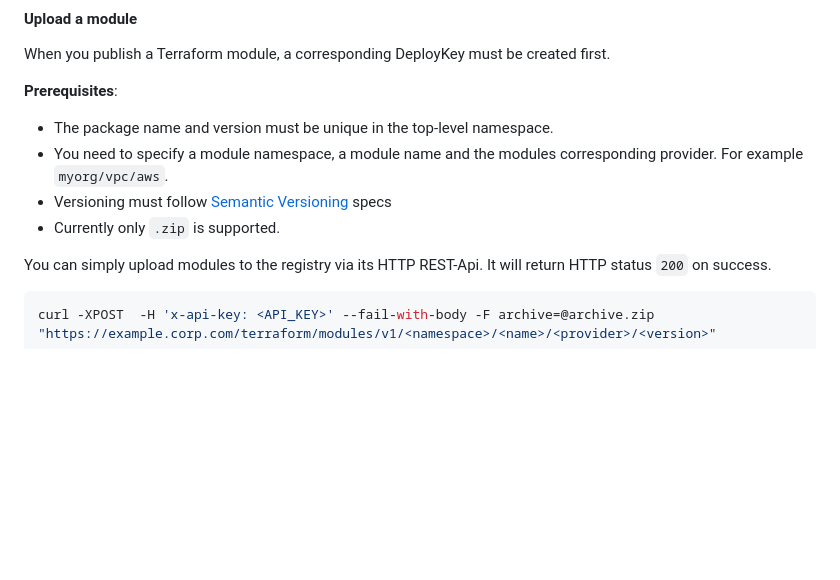
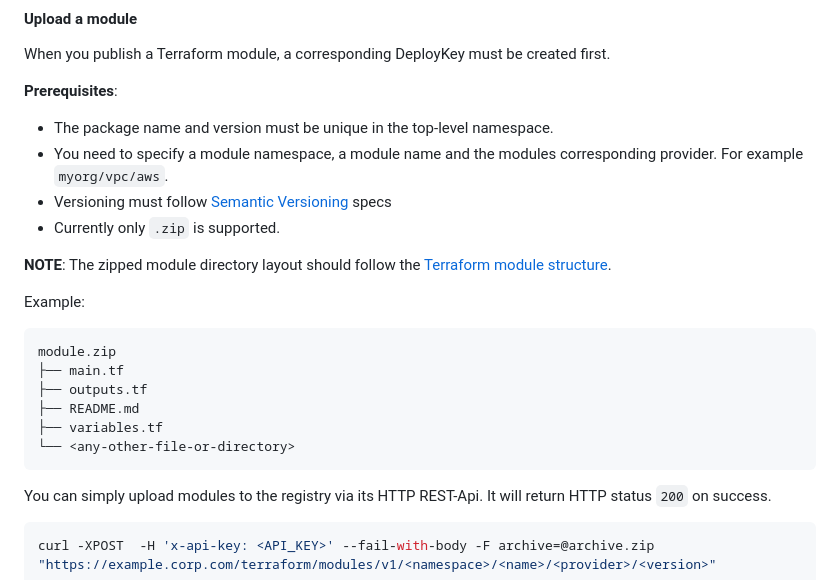
Before and after one commit to PacoVK/tapir, a Markdown page: README.md, the part around the change. Rendered like a GitHub page; blank space fills up the shorter version.

Commit message:
additional hints on module structure

````diff
--- a/README.md
+++ b/README.md
@@ -158,6 +158,18 @@ When you publish a Terraform module, a corresponding DeployKey must be created f
 * Versioning must follow [Semantic Versioning](https://semver.org) specs
 * Currently only `.zip` is supported.
 
+**NOTE**: The zipped module directory layout should follow the [Terraform module structure](https://www.terraform.io/docs/language/modules/develop/structure.html).
+
+Example:
+```
+module.zip
+├── main.tf
+├── outputs.tf
+├── README.md
+├── variables.tf
+└── <any-other-file-or-directory>
+```
+
 You can simply upload modules to the registry via its HTTP REST-Api. It will return HTTP status `200` on success.
 ```shell
 curl -XPOST  -H 'x-api-key: <API_KEY>' --fail-with-body -F archive=@archive.zip "https://example.corp.com/terraform/modules/v1/<namespace>/<name>/<provider>/<version>"
````
